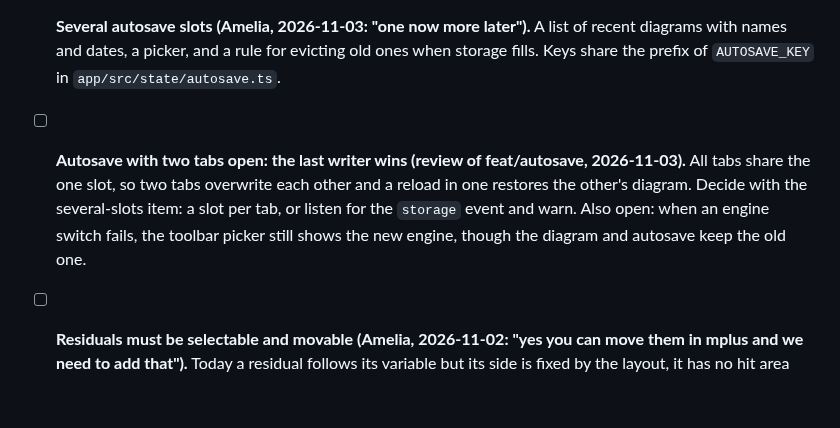
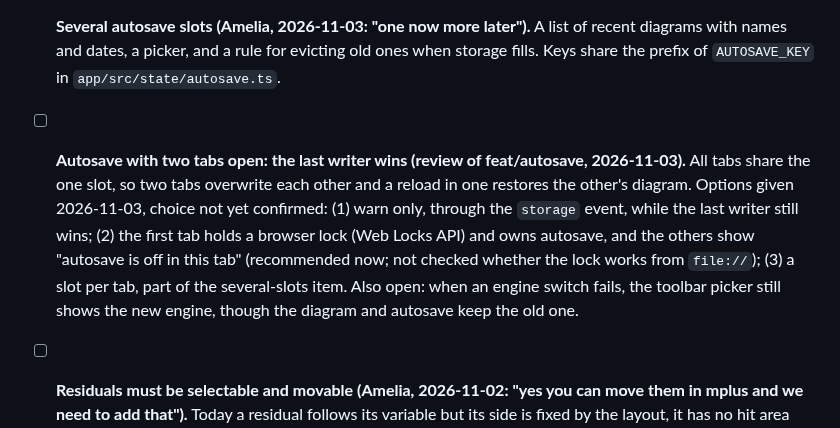
Before and after one commit to amelia-m/mplusplus, a Markdown page: TODO.md, the part around one of its changes. GitHub-like rendering; blank space fills up the shorter version.

```diff
--- a/TODO.md
+++ b/TODO.md
@@ -24,7 +24,7 @@ synthetic fixtures in `dgm/` (see `dgm/README.md`).
 - [ ] **Labels collide (seen in the app 2026-11-02, `sem` engine).** A covariance curve's arrowhead lands on the residual value at its end (`syn_sem` x1, x2, c4); `syn_path` m1's residual value touches the m1 -> d2 path. Mplus's own diagrams collide the same way, often worse (`dc_tol_cfaallcorrelations`), so this is where the app can do better. Decision: approach (move labels along their line, offset residual values from curve ends, or a general collision pass), and whether parity mode keeps Mplus's placement.
 - [x] **A reload loses all work, with no warning (found 2026-11-02; basic autosave built 2026-11-03 on `feat/autosave`).** Amelia, 2026-11-03: restore automatically with a Discard button ("y"); one slot now, more later. `state/autosave.ts` keeps the `.dgm` text, engine, layout and undoable slice in `localStorage`, saved 400 ms after a change, restored on start with a notice. Checked in the browser: load, drag, reload restored the dragged position and the engine; Discard cleared the slot. Not checked: whether a `file://` build keeps `localStorage` in each browser.
 - [ ] **Several autosave slots (Amelia, 2026-11-03: "one now more later").** A list of recent diagrams with names and dates, a picker, and a rule for evicting old ones when storage fills. Keys share the prefix of `AUTOSAVE_KEY` in `app/src/state/autosave.ts`.
-- [ ] **Autosave with two tabs open: the last writer wins (review of feat/autosave, 2026-11-03).** All tabs share the one slot, so two tabs overwrite each other and a reload in one restores the other's diagram. Decide with the several-slots item: a slot per tab, or listen for the `storage` event and warn. Also open: when an engine switch fails, the toolbar picker still shows the new engine, though the diagram and autosave keep the old one.
+- [ ] **Autosave with two tabs open: the last writer wins (review of feat/autosave, 2026-11-03).** All tabs share the one slot, so two tabs overwrite each other and a reload in one restores the other's diagram. Options given 2026-11-03, choice not yet confirmed: (1) warn only, through the `storage` event, while the last writer still wins; (2) the first tab holds a browser lock (Web Locks API) and owns autosave, and the others show "autosave is off in this tab" (recommended now; not checked whether the lock works from `file://`); (3) a slot per tab, part of the several-slots item. Also open: when an engine switch fails, the toolbar picker still shows the new engine, though the diagram and autosave keep the old one.
 - [ ] **Residuals must be selectable and movable (Amelia, 2026-11-02: "yes you can move them in mplus and we need to add that").** Today a residual follows its variable but its side is fixed by the layout, it has no hit area and the inspector cannot select it (`renderResiduals` in `app/src/render/svg.ts`; sides in `LayoutResult.residuals`). Needed for parity with Mplus, whose `.mdg` keeps residuals as their own objects (`diagrammer.Residual`). Decided (Amelia, 2026-11-02): a residual can be moved to any angle around its variable ("y"); stored per variable in the undo history like `positions` ("y"); the inspector offers side, style and hide ("y"). Length stays fixed: "not sure we need length to be adjustable. don't build now. might add much later". How Mplus constrains a residual's movement is being read from controlled `.mdg` saves (`_scratch/dgm-save-test/residuals/`).
 - [ ] **Residual arrows and values bypass the style cascade (review of `feat/sem-layout`, 2026-11-02).** `renderResiduals` in `app/src/render/svg.ts` draws them in a fixed colour and 12 px font; edge label settings do not reach them and the inspector cannot select them. Decision: style them through the cascade like edges (selectable, with their own overrides), or follow the global label settings only?
 - [ ] **Exogenous latent variances drawn as residual arrows.** The `sem` engine gives a latent's variance (code 5) the same short arrow as a residual (`pcwas_cfa` pwas 0.971); Mplus prints the value beside the circle with no arrow (`pcwas_cfa`, `ex5.1`), Kline draws a two-headed loop (Fig 6.2). Decision: which by default, and whether it becomes a residual style.
```
Also changed, not shown: other parts of TODO.md (+2 -2 lines), docs/mplus-diagrammer.md (added, +44 -0 lines).
